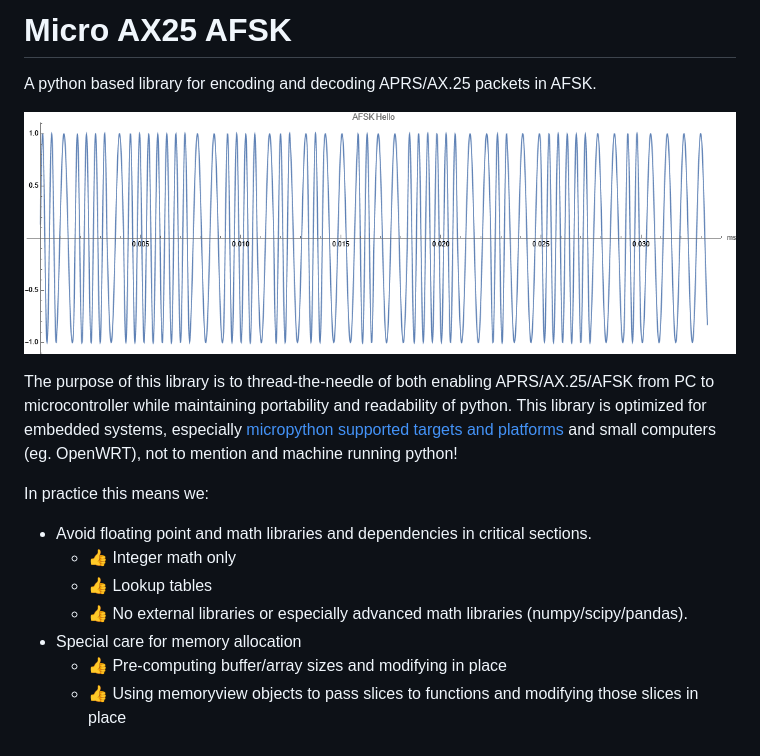
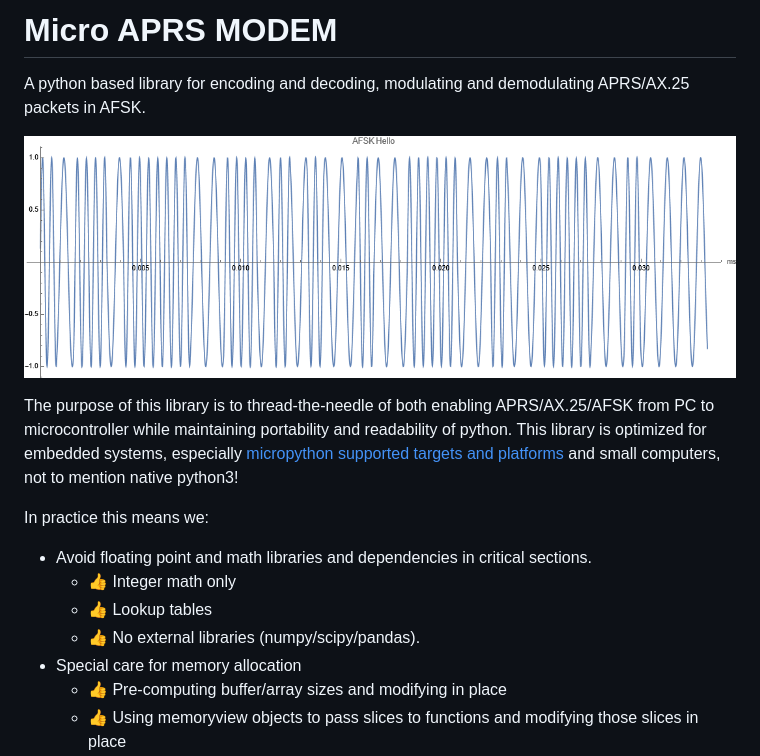
Before and after one commit to stephanelsmith/micro-aprs, a Markdown page: README.md, the part around the change printed below. GitHub-like rendering.

Commit message:
documenation wip

```diff
--- a/README.md
+++ b/README.md
@@ -1,18 +1,19 @@
 
 
-# Micro AX25 AFSK
 
-A python based library for encoding and decoding APRS/AX.25 packets in AFSK.
+# Micro APRS MODEM
 
-![AFSK hello world](media/afsk_hello.png?raw=true "AFSK hello")
+A python based library for encoding and decoding, modulating and demodulating APRS/AX.25 packets in AFSK.
 
-The purpose of this library is to thread-the-needle of both enabling APRS/AX.25/AFSK from PC to microcontroller while maintaining portability and readability of python.  This library is optimized for embedded systems, especially [micropython supported targets and platforms ](https://github.com/micropython/micropython#supported-platforms--architectures) and small computers (eg. OpenWRT), not to mention and machine running python!
+![AFSK hello world](docs/afsk_hello.png?raw=true "AFSK hello")
+
+The purpose of this library is to thread-the-needle of both enabling APRS/AX.25/AFSK from PC to microcontroller while maintaining portability and readability of python.  This library is optimized for embedded systems, especially [micropython supported targets and platforms ](https://github.com/micropython/micropython#supported-platforms--architectures) and small computers, not to mention native python3!
 
 In practice this means we:
 * Avoid floating point and math libraries and dependencies in critical sections.
 	* :+1: Integer math only
 	* :+1: Lookup tables
-	* :+1: No external libraries or especially advanced math libraries (numpy/scipy/pandas).
+	* :+1: No external libraries (numpy/scipy/pandas).
 * Special care for memory allocation
 	* :+1: Pre-computing buffer/array sizes and modifying in place
 	* :+1: Using memoryview objects to pass slices to functions and modifying those slices in place
```
Also changed, not shown: other parts of README.md (+2 -2 lines), docs/modulation/README.md (added, +13 -0 lines), docs/afsk_hello.png (renamed from media/afsk_hello.png), docs/modulation/mark.png (added), docs/modulation/space.png (added).
